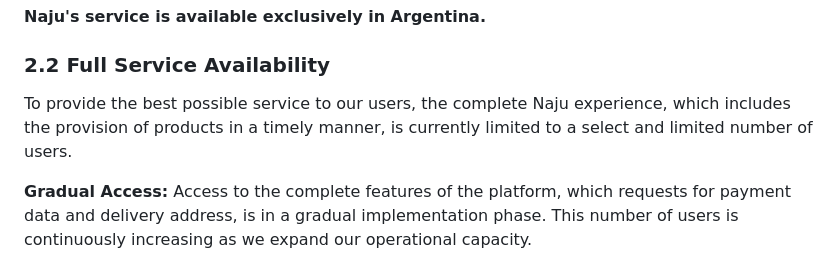
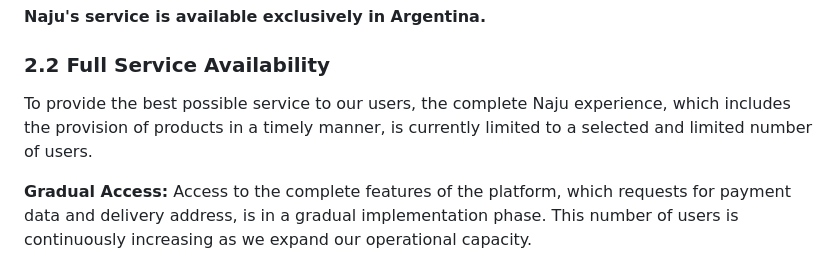
Before and after one commit to ww-ideas/naju-support, a Markdown page: terms_of_use.md, the part around the change. Rendered like a GitHub page.

Commit message:
Corrijo verbo mal conjugado

```diff
--- a/terms_of_use.md
+++ b/terms_of_use.md
@@ -31,7 +31,7 @@ The Application is available for iOS and Android mobile devices.
 
 ### 2.2 Full Service Availability
 
-To provide the best possible service to our users, the complete Naju experience, which includes the provision of products in a timely manner, is currently limited to a select and limited number of users.
+To provide the best possible service to our users, the complete Naju experience, which includes the provision of products in a timely manner, is currently limited to a selected and limited number of users.
 
 **Gradual Access:** Access to the complete features of the platform, which requests for payment data and delivery address, is in a gradual implementation phase. This number of users is continuously increasing as we expand our operational capacity.
 
```
